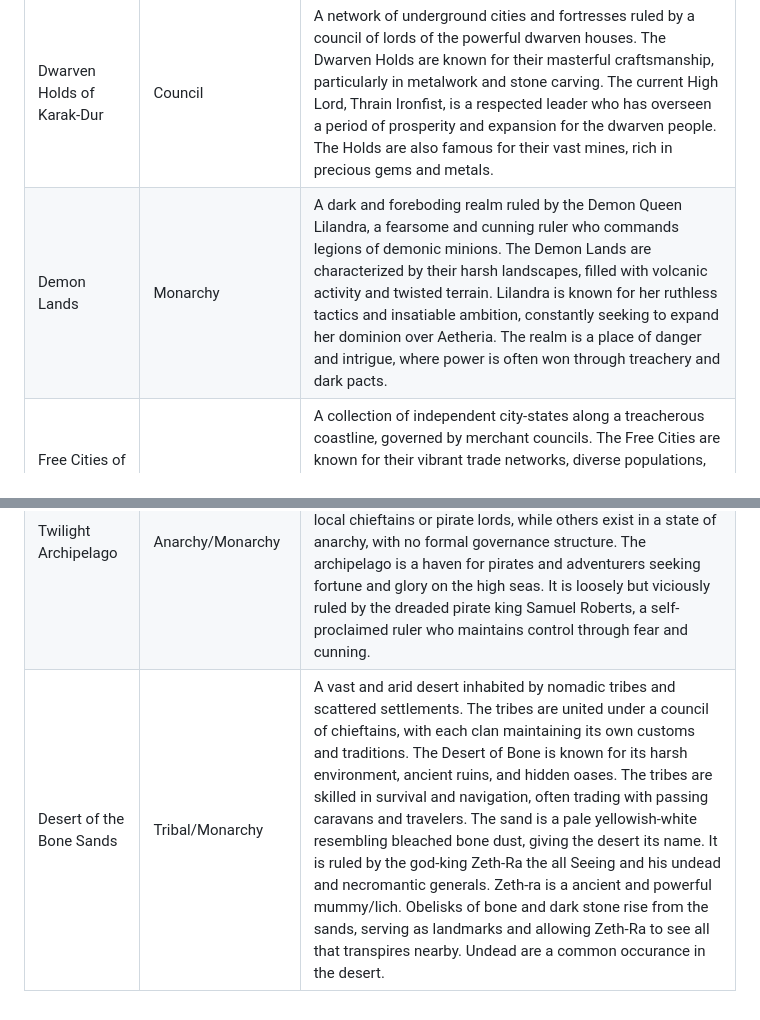
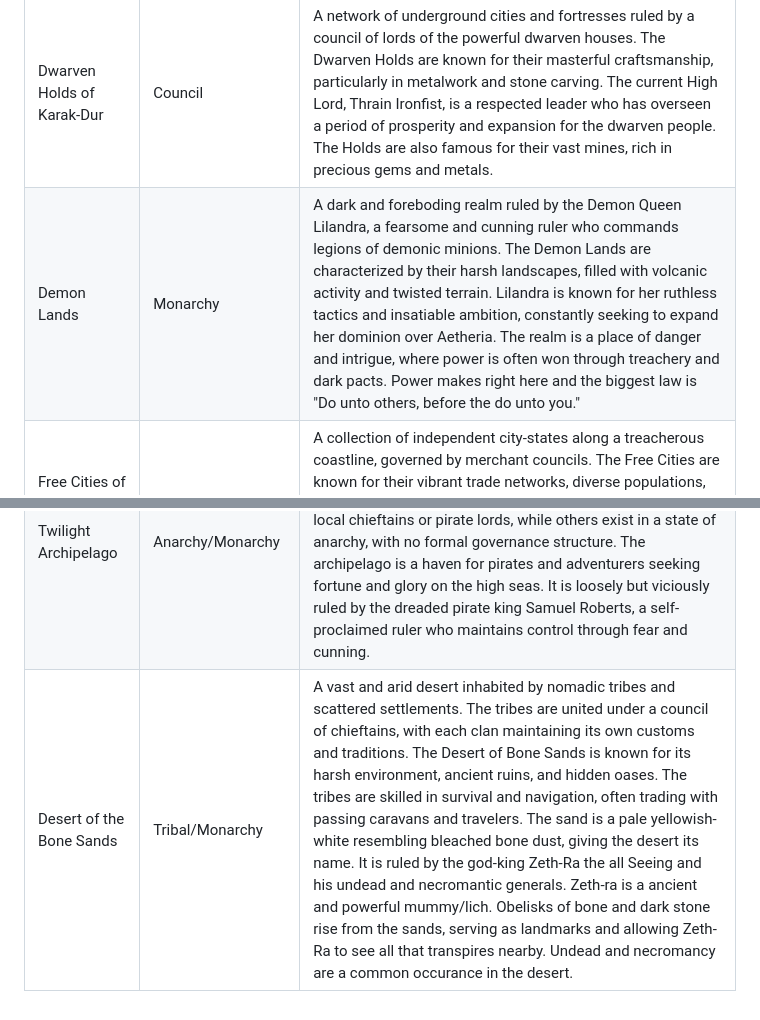
Before and after one commit to rjordan/Aetheria, a Markdown page: Politics.md, 2 parts joined by grey strips. GitHub-like rendering.

```diff
--- a/Politics.md
+++ b/Politics.md
@@ -48,7 +48,7 @@ Aetheria is a land of diverse political systems, ranging from absolute monarchie
 |Kingdom of Drakoria|Monarchy|A powerful and militaristic kingdom ruled by King Thalor Drakonis, a fierce warrior known for his strategic mind and unyielding resolve. Drakoria is renowned for its formidable army and advanced siege technologies. The kingdom is often engaged in conflicts with neighboring realms, striving to expand its influence and secure its borders.|
 |Kingdom of Sylvandell|Council / Representative Monarchy|A lush and mystical realm inhabited primarily by elves and other fey creatures. The fae Queen Elara Moonshadow, a wise and graceful leader presides over the Council a group of ancient elves resposible for ruling Sylvandell. The Queens job is mainly as ambassador to the other realms and as authority to see the Council's decisions implemented. Sylvandell is known for its enchanting forests, magical flora, and harmonious relationship with the natural world. The kingdom is a sanctuary for those seeking refuge from the outside world. Elara can veto a decision made by the Council, requiring a unanimous vote to override her, she does so sparingly, always considering the greater good of her people.|
 |Dwarven Holds of Karak-Dur|Council|A network of underground cities and fortresses ruled by a council of lords of the powerful dwarven houses. The Dwarven Holds are known for their masterful craftsmanship, particularly in metalwork and stone carving. The current High Lord, Thrain Ironfist, is a respected leader who has overseen a period of prosperity and expansion for the dwarven people. The Holds are also famous for their vast mines, rich in precious gems and metals.|
-|Demon Lands|Monarchy|A dark and foreboding realm ruled by the Demon Queen Lilandra, a fearsome and cunning ruler who commands legions of demonic minions. The Demon Lands are characterized by their harsh landscapes, filled with volcanic activity and twisted terrain. Lilandra is known for her ruthless tactics and insatiable ambition, constantly seeking to expand her dominion over Aetheria. The realm is a place of danger and intrigue, where power is often won through treachery and dark pacts.|
+|Demon Lands|Monarchy|A dark and foreboding realm ruled by the Demon Queen Lilandra, a fearsome and cunning ruler who commands legions of demonic minions. The Demon Lands are characterized by their harsh landscapes, filled with volcanic activity and twisted terrain. Lilandra is known for her ruthless tactics and insatiable ambition, constantly seeking to expand her dominion over Aetheria. The realm is a place of danger and intrigue, where power is often won through treachery and dark pacts. Power makes right here and the biggest law is "Do unto others, before the do unto you."|
 |Free Cities of the Shattered Coast|Oligarchy|A collection of independent city-states along a treacherous coastline, governed by merchant councils. The Free Cities are known for their vibrant trade networks, diverse populations, and fierce independence. The current leading city, Port Azure, is renowned for its bustling markets and skilled sailors. The Free Cities often band together for mutual defense against external threats but maintain their autonomy in all other matters.|
 |Twilight Archipelago|Anarchy/Monarchy|A mysterious group of islands in the middle of a vast ocean, inhabited by various seafaring peoples and creatures. The islands are known for their unpredictable weather, hidden treasures, and ancient ruins. Some islands are governed by local chieftains or pirate lords, while others exist in a state of anarchy, with no formal governance structure. The archipelago is a haven for pirates and adventurers seeking fortune and glory on the high seas. It is loosely but viciously ruled by the dreaded pirate king Samuel Roberts, a self-proclaimed ruler who maintains control through fear and cunning.|
-|Desert of the Bone Sands|Tribal/Monarchy|A vast and arid desert inhabited by nomadic tribes and scattered settlements. The tribes are united under a council of chieftains, with each clan maintaining its own customs and traditions. The Desert of Bone is known for its harsh environment, ancient ruins, and hidden oases. The tribes are skilled in survival and navigation, often trading with passing caravans and travelers. The sand is a pale yellowish-white resembling bleached bone dust, giving the desert its name. It is ruled by the god-king Zeth-Ra the all Seeing and his undead and necromantic generals. Zeth-ra is a ancient and powerful mummy/lich. Obelisks of bone and dark stone rise from the sands, serving as landmarks and allowing Zeth-Ra to see all that transpires nearby. Undead are a common occurance in the desert.|
+|Desert of the Bone Sands|Tribal/Monarchy|A vast and arid desert inhabited by nomadic tribes and scattered settlements. The tribes are united under a council of chieftains, with each clan maintaining its own customs and traditions. The Desert of Bone Sands is known for its harsh environment, ancient ruins, and hidden oases. The tribes are skilled in survival and navigation, often trading with passing caravans and travelers. The sand is a pale yellowish-white resembling bleached bone dust, giving the desert its name. It is ruled by the god-king Zeth-Ra the all Seeing and his undead and necromantic generals. Zeth-ra is a ancient and powerful mummy/lich. Obelisks of bone and dark stone rise from the sands, serving as landmarks and allowing Zeth-Ra to see all that transpires nearby. Undead and necromancy are a common occurance in the desert.|
```
